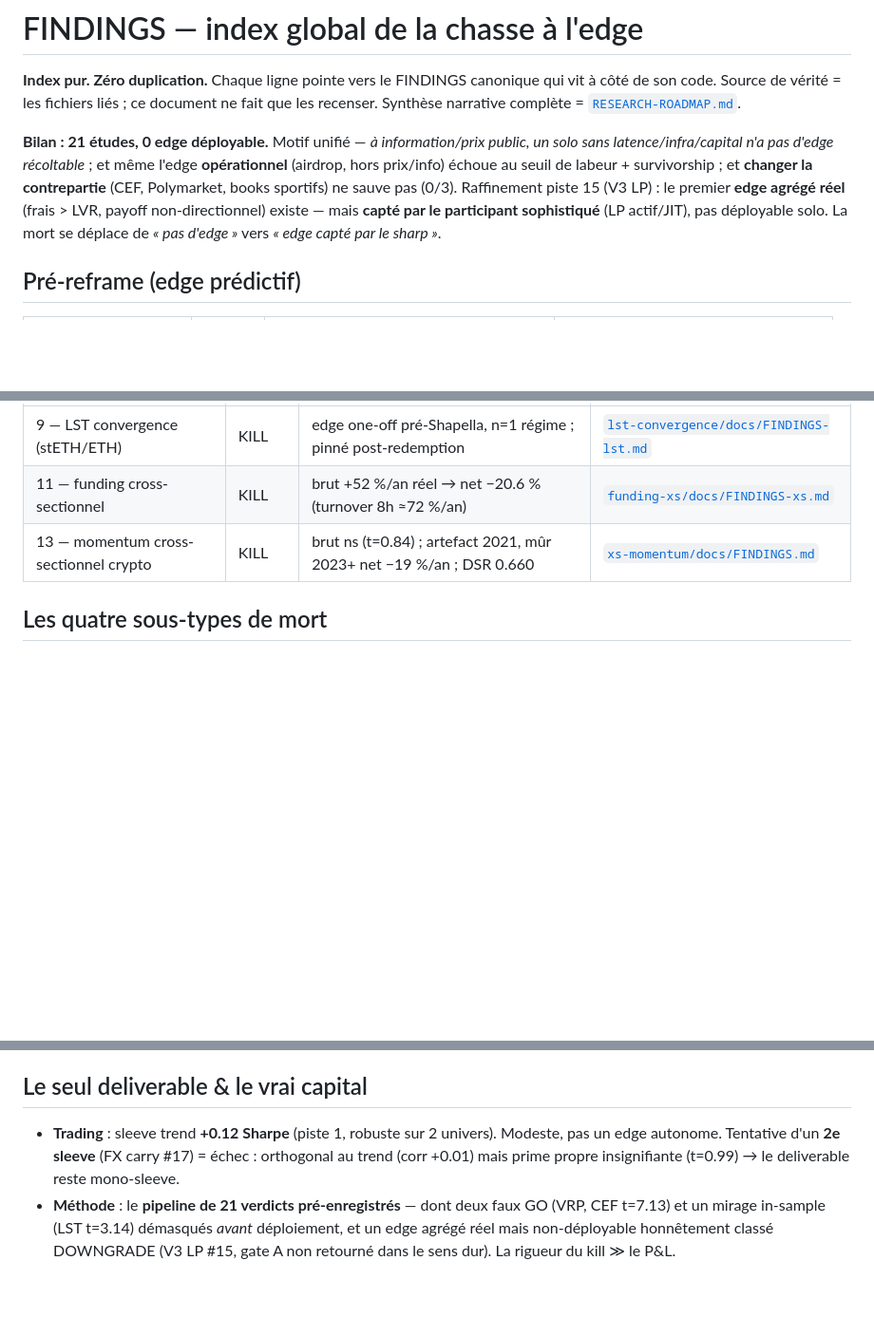
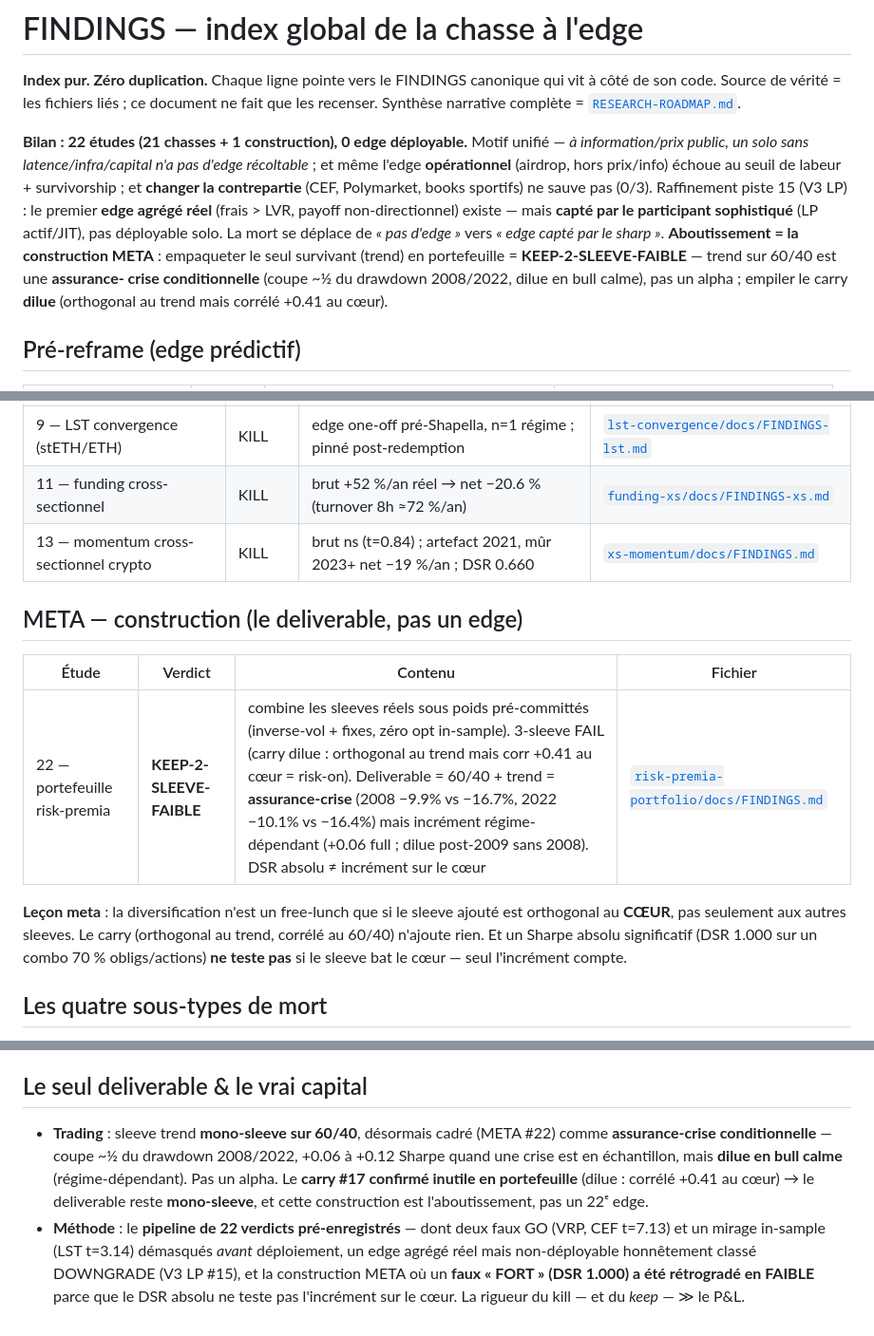
Before and after one commit to itzsparta/recherche-edge, a Markdown page: FINDINGS.md, 3 parts joined by grey strips. Shown at 95% size. Drawn GitHub-style; blank space fills up the shorter version.

Commit message:
docs(findings): index racine — META #22 portefeuille risk-premia
22e étude (1re construction). Bilan 21->22, section META + leçon
(diversification free-lunch ssi orthogonal au CŒUR ; DSR absolu ne teste
pas l'incrément). Deliverable trading recadré = mono-sleeve trend sur
60/40 = assurance-crise conditionnelle, carry rejeté.

Co-Authored-By: Claude Opus 4.8 <noreply@anthropic.com>

```diff
--- a/FINDINGS.md
+++ b/FINDINGS.md
@@ -4,13 +4,17 @@
 vit à côté de son code. Source de vérité = les fichiers liés ; ce document ne fait
 que les recenser. Synthèse narrative complète = [`RESEARCH-ROADMAP.md`](RESEARCH-ROADMAP.md).
 
-**Bilan : 21 études, 0 edge déployable.** Motif unifié — *à information/prix public,
-un solo sans latence/infra/capital n'a pas d'edge récoltable* ; et même l'edge
-**opérationnel** (airdrop, hors prix/info) échoue au seuil de labeur + survivorship ;
-et **changer la contrepartie** (CEF, Polymarket, books sportifs) ne sauve pas (0/3).
-Raffinement piste 15 (V3 LP) : le premier **edge agrégé réel** (frais > LVR, payoff
-non-directionnel) existe — mais **capté par le participant sophistiqué** (LP actif/JIT),
-pas déployable solo. La mort se déplace de *« pas d'edge »* vers *« edge capté par le sharp »*.
+**Bilan : 22 études (21 chasses + 1 construction), 0 edge déployable.** Motif unifié —
+*à information/prix public, un solo sans latence/infra/capital n'a pas d'edge récoltable* ;
+et même l'edge **opérationnel** (airdrop, hors prix/info) échoue au seuil de labeur +
+survivorship ; et **changer la contrepartie** (CEF, Polymarket, books sportifs) ne sauve
+pas (0/3). Raffinement piste 15 (V3 LP) : le premier **edge agrégé réel** (frais > LVR,
+payoff non-directionnel) existe — mais **capté par le participant sophistiqué** (LP
+actif/JIT), pas déployable solo. La mort se déplace de *« pas d'edge »* vers *« edge capté
+par le sharp »*. **Aboutissement = la construction META** : empaqueter le seul survivant
+(trend) en portefeuille = **KEEP-2-SLEEVE-FAIBLE** — trend sur 60/40 est une **assurance-
+crise conditionnelle** (coupe ~½ du drawdown 2008/2022, dilue en bull calme), pas un alpha ;
+empiler le carry **dilue** (orthogonal au trend mais corrélé +0.41 au cœur).
 
 ## Pré-reframe (edge prédictif)
 
@@ -68,6 +72,17 @@ pas déployable solo. La mort se déplace de *« pas d'edge »* vers *« edge ca
 | 11 — funding cross-sectionnel | KILL | brut +52 %/an réel → net −20.6 % (turnover 8h ≈72 %/an) | [`funding-xs/docs/FINDINGS-xs.md`](funding-xs/docs/FINDINGS-xs.md) |
 | 13 — momentum cross-sectionnel crypto | KILL | brut ns (t=0.84) ; artefact 2021, mûr 2023+ net −19 %/an ; DSR 0.660 | [`xs-momentum/docs/FINDINGS.md`](xs-momentum/docs/FINDINGS.md) |
 
+## META — construction (le deliverable, pas un edge)
+
+| Étude | Verdict | Contenu | Fichier |
+|---|---|---|---|
+| 22 — portefeuille risk-premia | **KEEP-2-SLEEVE-FAIBLE** | combine les sleeves réels sous poids pré-committés (inverse-vol + fixes, zéro opt in-sample). 3-sleeve FAIL (carry dilue : orthogonal au trend mais corr +0.41 au cœur = risk-on). Deliverable = 60/40 + trend = **assurance-crise** (2008 −9.9% vs −16.7%, 2022 −10.1% vs −16.4%) mais incrément régime-dépendant (+0.06 full ; dilue post-2009 sans 2008). DSR absolu ≠ incrément sur le cœur | [`risk-premia-portfolio/docs/FINDINGS.md`](risk-premia-portfolio/docs/FINDINGS.md) |
+
+**Leçon meta** : la diversification n'est un free-lunch que si le sleeve ajouté est
+orthogonal au **CŒUR**, pas seulement aux autres sleeves. Le carry (orthogonal au trend,
+corrélé au 60/40) n'ajoute rien. Et un Sharpe absolu significatif (DSR 1.000 sur un combo
+70 % obligs/actions) **ne teste pas** si le sleeve bat le cœur — seul l'incrément compte.
+
 ## Les quatre sous-types de mort
 
 1. **No-edge brut** — orderflow, meme-coin, RV BTC/ETH, XS-momentum (brut ns t=0.84). Pas même de signal.
@@ -83,10 +98,14 @@ pas déployable solo. La mort se déplace de *« pas d'edge »* vers *« edge ca
 
 ## Le seul deliverable & le vrai capital
 
-- **Trading** : sleeve trend **+0.12 Sharpe** (piste 1, robuste sur 2 univers). Modeste,
-  pas un edge autonome. Tentative d'un **2e sleeve** (FX carry #17) = échec : orthogonal
-  au trend (corr +0.01) mais prime propre insignifiante (t=0.99) → le deliverable reste mono-sleeve.
-- **Méthode** : le **pipeline de 21 verdicts pré-enregistrés** — dont deux faux GO
-  (VRP, CEF t=7.13) et un mirage in-sample (LST t=3.14) démasqués *avant* déploiement,
-  et un edge agrégé réel mais non-déployable honnêtement classé DOWNGRADE (V3 LP #15,
-  gate A non retourné dans le sens dur). La rigueur du kill ≫ le P&L.
+- **Trading** : sleeve trend **mono-sleeve sur 60/40**, désormais cadré (META #22) comme
+  **assurance-crise conditionnelle** — coupe ~½ du drawdown 2008/2022, +0.06 à +0.12 Sharpe
+  quand une crise est en échantillon, mais **dilue en bull calme** (régime-dépendant). Pas
+  un alpha. Le **carry #17 confirmé inutile en portefeuille** (dilue : corrélé +0.41 au cœur)
+  → le deliverable reste **mono-sleeve**, et cette construction est l'aboutissement, pas un
+  22ᵉ edge.
+- **Méthode** : le **pipeline de 22 verdicts pré-enregistrés** — dont deux faux GO
+  (VRP, CEF t=7.13) et un mirage in-sample (LST t=3.14) démasqués *avant* déploiement, un
+  edge agrégé réel mais non-déployable honnêtement classé DOWNGRADE (V3 LP #15), et la
+  construction META où un **faux « FORT » (DSR 1.000) a été rétrogradé en FAIBLE** parce que
+  le DSR absolu ne teste pas l'incrément sur le cœur. La rigueur du kill — et du *keep* — ≫ le P&L.
```
